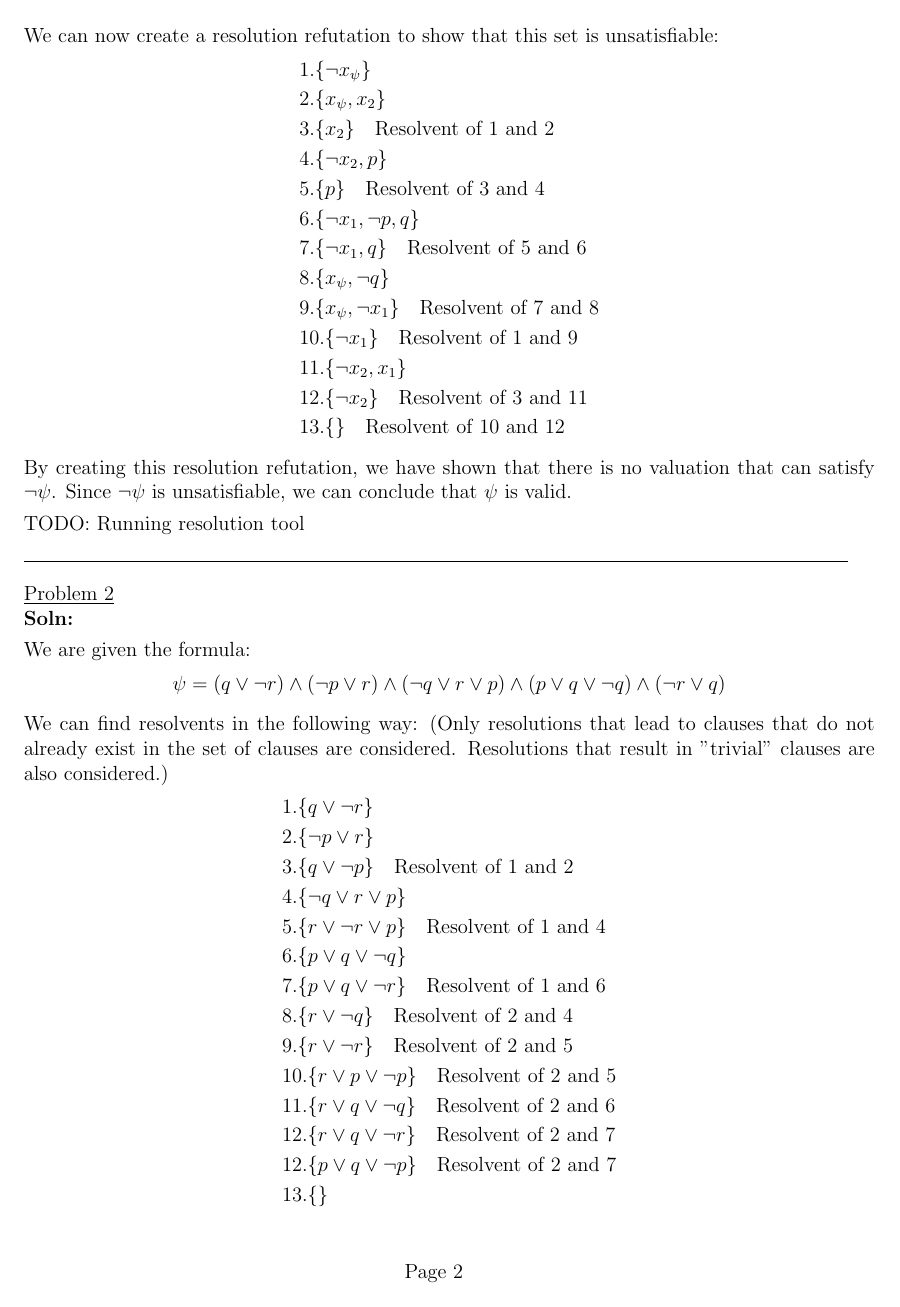
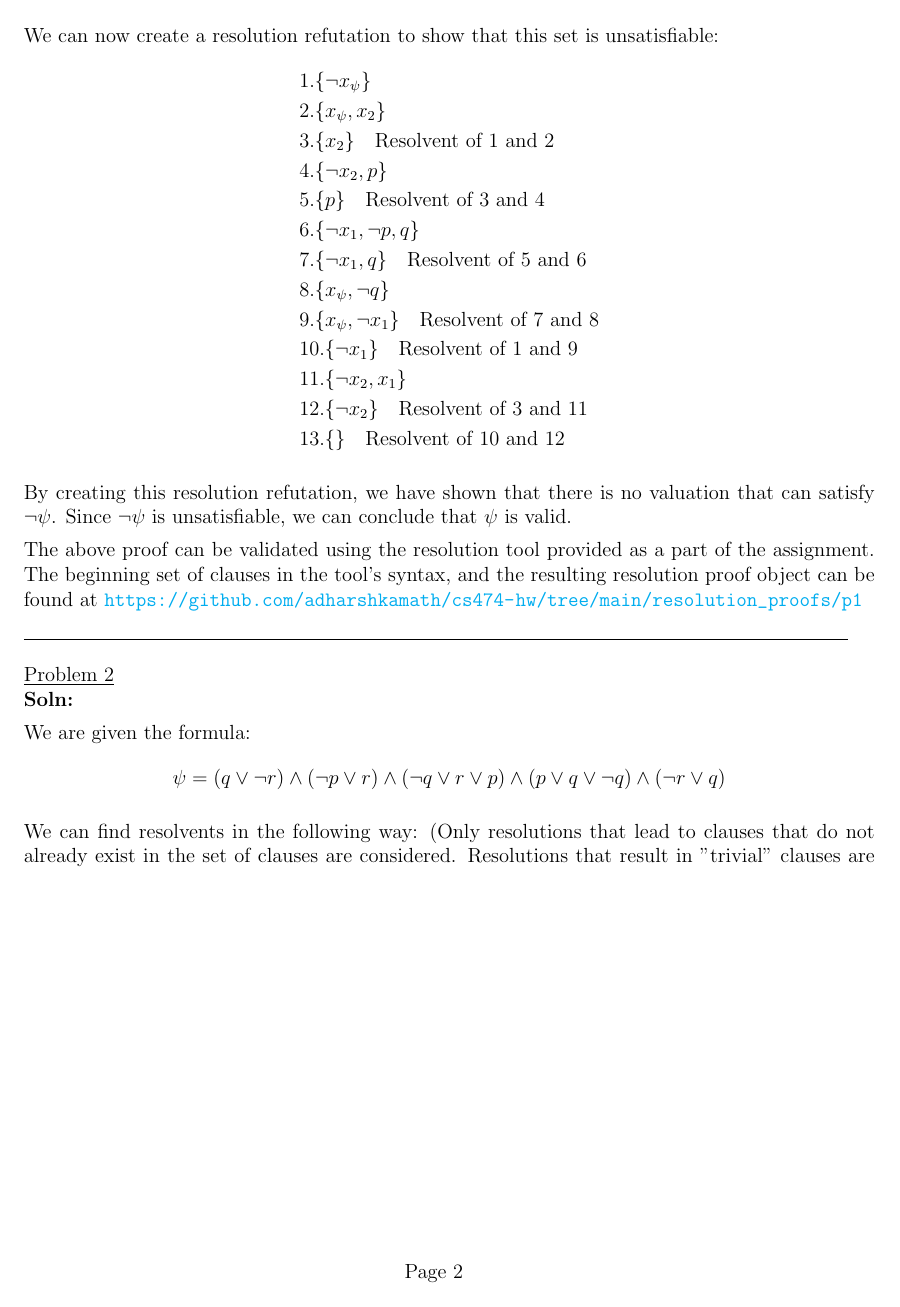
Before and after one commit to adharshkamath/cs474-hw, a LaTeX problem sheet (main.tex): page 2 of 3. Compiled offline with pdfLaTeX.

Commit message:
progress

```diff
--- a/main.tex
+++ b/main.tex
@@ -2,6 +2,13 @@
 \usepackage{amsmath}
 \usepackage{amssymb}
 \usepackage{listings}
+\usepackage{hyperref}
+\hypersetup{
+	colorlinks=true,
+	linkcolor=blue,
+	filecolor=magenta,
+	urlcolor=cyan,
+}
 \usepackage{pythonhighlight}
 \usepackage[a4paper,lmargin=30pt, rmargin=50pt, tmargin=0.65in]{geometry}  %For centering solution box
 % \chead{\hline} % Un-comment to draw line below header
@@ -96,7 +103,9 @@
 	By creating this resolution refutation, we have shown that there is no valuation that can satisfy $ \neg \psi $.
 	Since $ \neg \psi $ is unsatisfiable, we can conclude that $ \psi $ is valid.
 
-	TODO: Running resolution tool
+	The above proof can be validated using the resolution tool provided as a part of the assignment.
+	The beginning set of clauses in the tool's syntax, and the resulting resolution proof object can be found at
+	\url{https://github.com/adharshkamath/cs474-hw/tree/main/resolution_proofs/p1}
 
     {\rule{17cm}{0.4pt}}
 	\question[]
```
Also changed, not shown: main.pdf, resolution_proofs/p1/README.md (added), resolution_proofs/p2/README.md (added), 3 other files.
